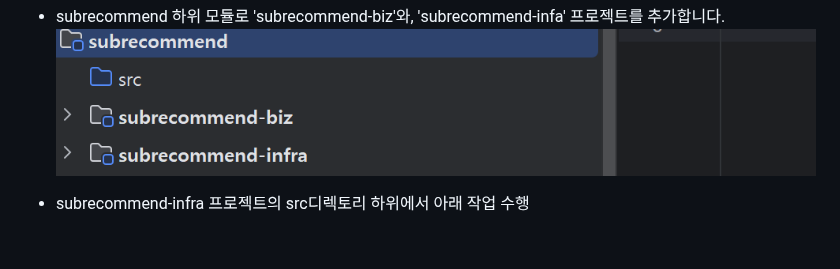
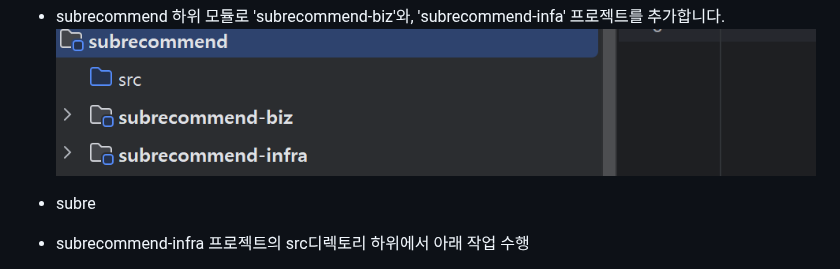
Before and after one commit to cna-bootcamp/cna-handson, a Markdown page: backend/images/02.develop_subrecommend.md, the part around the change. Rendered like a GitHub page; blank space fills up the shorter version.

```diff
--- a/backend/images/develop_subrecommend.md
+++ b/backend/images/02.develop_subrecommend.md
@@ -124,6 +124,8 @@ subrecommend/
 - 개발 프로젝트의 최상위에서 하위 모듈로 'subrecommend'를 추가합니다.
 - subrecommend 하위 모듈로 'subrecommend-biz'와, 'subrecommend-infa' 프로젝트를 추가합니다.
     ![alt text](image-54.png)
+
+- subre
 - subrecommend-infra 프로젝트의 src디렉토리 하위에서 아래 작업 수행
   - main/java디렉토리 생성
   - main/resources 디렉토리 생성
```
Also changed, not shown: backend/01.develop_member.md (renamed from backend/develop_member.md, +1 -1 lines), backend/01.develop_member2.md (renamed from backend/develop_member2.md).
